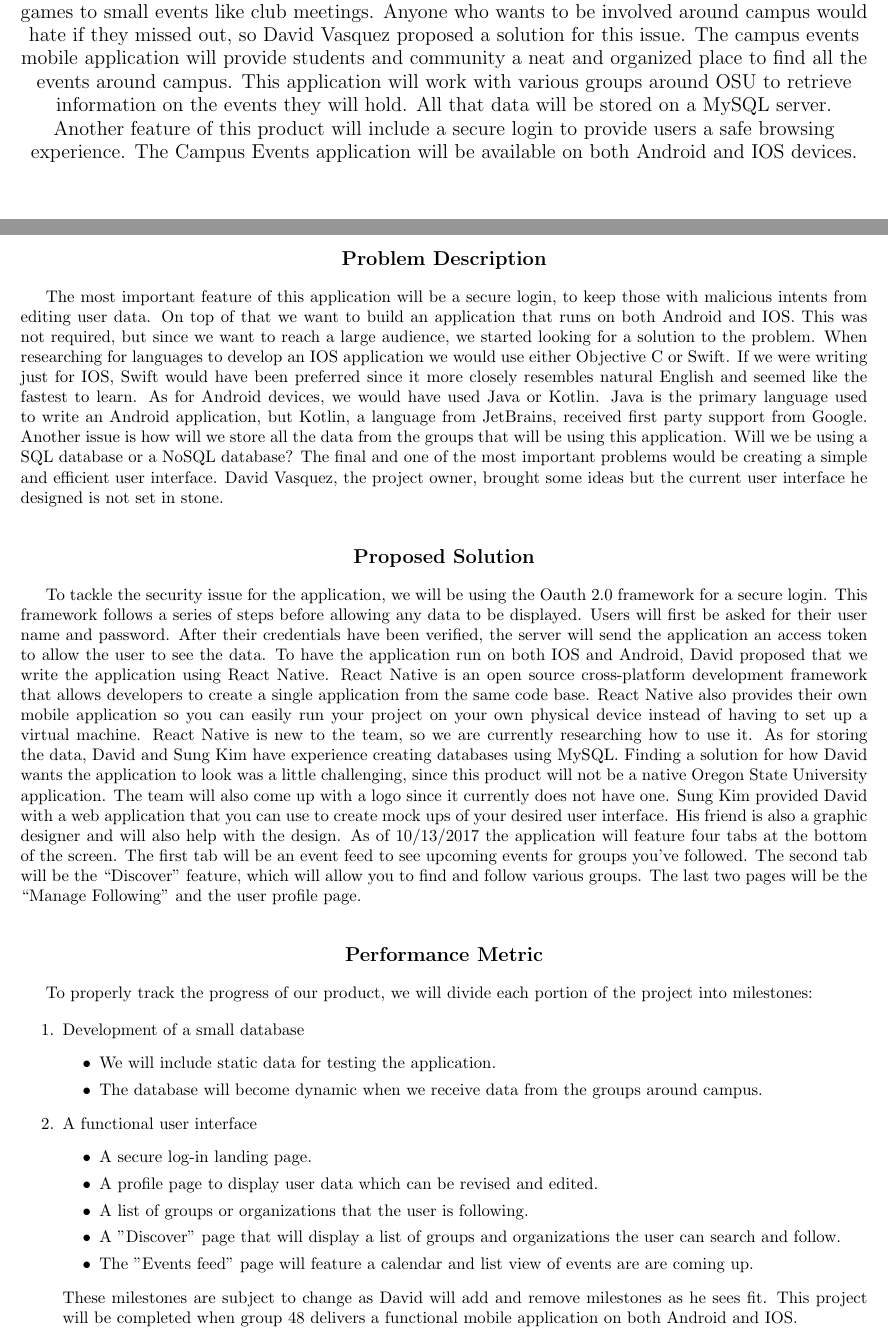
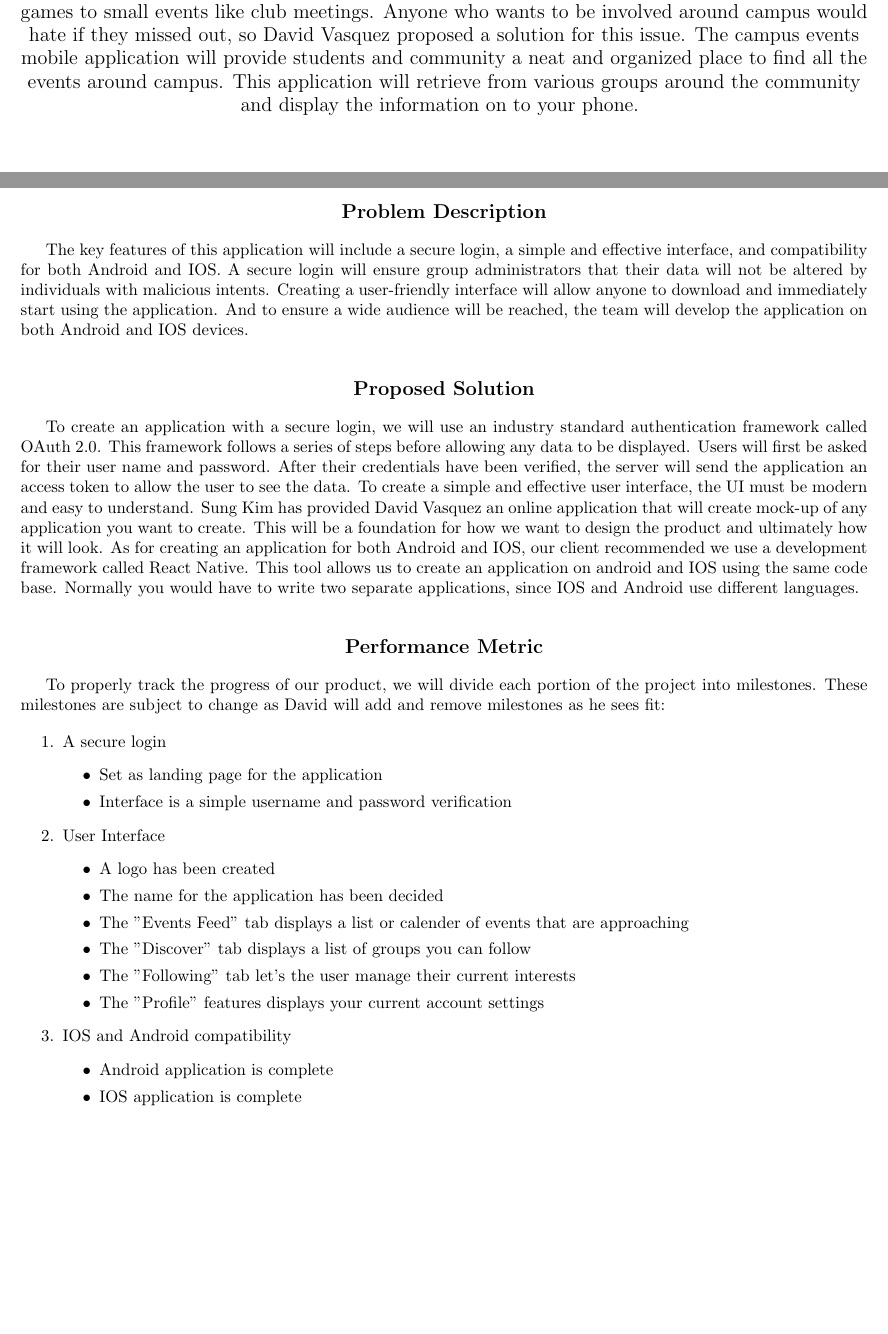
Before and after one commit to jamesun1989/CapstoneProject_CampusEventApp, a LaTeX document (Document/Problem Statement/Final Draft/ProblemStatement.tex): two parts of pages 1 and 2 of 2, joined at a grey line, cut so that both start at the same text, the shorter picture padded with empty space. Compiled offline with pdfLaTeX.

Commit message:
Rewrote a majority of the document to be less technical.

```diff
--- a/Document/Problem Statement/Final Draft/ProblemStatement.tex
+++ b/Document/Problem Statement/Final Draft/ProblemStatement.tex
@@ -38,8 +38,7 @@
     \textbf{Abstract}\\
     \vspace{0.2in}
 
-    Every day, Oregon State University holds many events around campus. Big events like football games to small events like club meetings. Anyone who wants to be involved around campus would hate if they missed out, so David Vasquez proposed a solution for this issue. The campus events mobile application will provide students and community a neat and organized place to find all the events around campus. This application will work with various groups around OSU to retrieve information on the events they will hold. All that data will be stored on a MySQL server. Another feature of this product will include a secure login to provide users a safe browsing experience. The Campus Events application will be available on both Android and IOS devices.
-
+    Every day, Oregon State University holds many events around campus. Big events like football games to small events like club meetings. Anyone who wants to be involved around campus would hate if they missed out, so David Vasquez proposed a solution for this issue. The campus events mobile application will provide students and community a neat and organized place to find all the events around campus. This application will retrieve from various groups around the community and display the information on to your phone.
     \vspace{0.3in}
     \vfill
     %\Large
@@ -56,38 +55,43 @@
 \textbf{Problem Description}
 \end{center}
 
-The most important feature of this application will be a secure login, to keep those with malicious intents from editing user data. On top of that we want to build an application that runs on both Android and IOS. This was not required, but since we want to reach a large audience, we started looking for a solution to the problem. When researching for languages to develop an IOS application we would use either Objective C or Swift. If we were writing just for IOS, Swift would have been preferred since it more closely resembles natural English and seemed like the fastest to learn. As for Android devices, we would have used Java or Kotlin. Java is the primary language used to write an Android application, but Kotlin, a language from JetBrains, received ﬁrst party support from Google. Another issue is how will we store all the data from the groups that will be using this application. Will we be using a SQL database or a NoSQL database? The final and one of the most important problems would be creating a simple and efficient user interface. David Vasquez, the project owner, brought some ideas but the current user interface he designed is not set in stone. \\
+The key features of this application will include a secure login, a simple and effective interface, and compatibility for both Android and IOS. A secure login will ensure group administrators that their data will not be altered by individuals with malicious intents. Creating a user-friendly interface will allow anyone to download and immediately start using the application. And to ensure a wide audience will be reached, the team will develop the application on both Android and IOS devices. \\
 
 \begin{center}
 \large
 \textbf{Proposed Solution}
 \end{center}
 
-To tackle the security issue for the application, we will be using the Oauth 2.0 framework for a secure login. This framework follows a series of steps before allowing any data to be displayed. Users will first be asked for their user name and password. After their credentials have been verified, the server will send the application an access token to allow the user to see the data. To have the application run on both IOS and Android, David proposed that we write the application using React Native. React Native is an open source cross-platform development framework that allows developers to create a single application from the same code base. React Native also provides their own mobile application so you can easily run your project on your own physical device instead of having to set up a virtual machine. React Native is new to the team, so we are currently researching how to use it. As for storing the data, David and Sung Kim have experience creating databases using MySQL. Finding a solution for how David wants the application to look was a little challenging, since this product will not be a native Oregon State University application. The team will also come up with a logo since it currently does not have one. Sung Kim provided David with a web application that you can use to create mock ups of your desired user interface. His friend is also a graphic designer and will also help with the design. As of 10/13/2017 the application will feature four tabs at the bottom of the screen. The first tab will be an event feed to see upcoming events for groups you’ve followed. The second tab will be the “Discover” feature, which will allow you to find and follow various groups. The last two pages will be the “Manage Following” and the user profile page. \\
+To create an application with a secure login, we will use an industry standard authentication framework called OAuth 2.0. This framework follows a series of steps before allowing any data to be displayed. Users will first be asked for their user name and password. After their credentials have been verified, the server will send the application an access token to allow the user to see the data. To create a simple and effective user interface, the UI must be modern and easy to understand. Sung Kim has provided David Vasquez an online application that will create mock-up of any application you want to create. This will be a foundation for how we want to design the product and ultimately how it will look. As for creating an application for both Android and IOS, our client recommended we use a development framework called React Native. This tool allows us to create an application on android and IOS using the same code base. Normally you would have to write two separate applications, since IOS and Android use different languages.\\
 
 \begin{center}
 \large
 \textbf{Performance Metric}
 \end{center}
 
-To properly track the progress of our product, we will divide each portion of the project into milestones:
+To properly track the progress of our product, we will divide each portion of the project into milestones. These milestones are subject to change as David will add and remove milestones as he sees fit:
 
 \begin{enumerate}
-   \item Development of a small database
-   \begin{itemize}
-     \item We will include static data for testing the application.
-     \item The database will become dynamic when we receive data from the groups around campus.
-   \end{itemize}
-   \item A functional user interface
+   \item A secure login
+     \begin{itemize}
+     	\item Set as landing page for the application
+        \item Interface is a simple username and password verification
+     \end{itemize}
+   \item User Interface
+     \begin{itemize}
+        \item A logo has been created
+        \item The name for the application has been decided
+        \item The "Events Feed" tab displays a list or calender of events that are approaching
+        \item The "Discover" tab displays a list of groups you can follow
+        \item The "Following" tab let's the user manage their current interests
+        \item The "Profile" features displays your current account settings
+	\end{itemize}
+   \item IOS and Android compatibility
    	\begin{itemize}
-    	\item A secure log-in landing page.
-        \item A profile page to display user data which can be revised and edited.
-        \item A list of groups or organizations that the user is following.
-        \item A "Discover" page that will display a list of groups and organizations the user can search and follow.
-        \item The "Events feed" page will feature a calendar and list view of events are are coming up.
-   \end{itemize}
+    	\item Android application is complete
+    	\item IOS application is complete
+    \end{itemize}
 
-These milestones are subject to change as David will add and remove milestones as he sees fit. This project will be completed when group 48 delivers a functional mobile application on both Android and IOS.
 \end{enumerate}
 
 \end{document}
```
